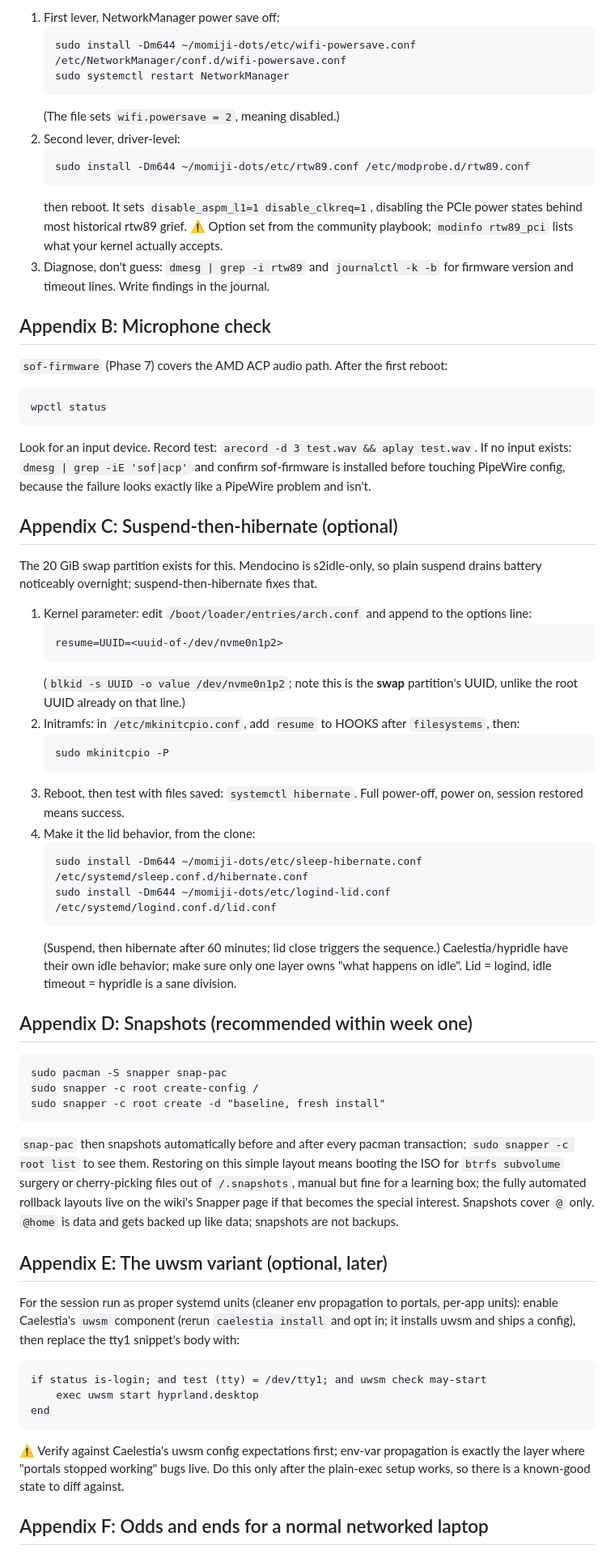
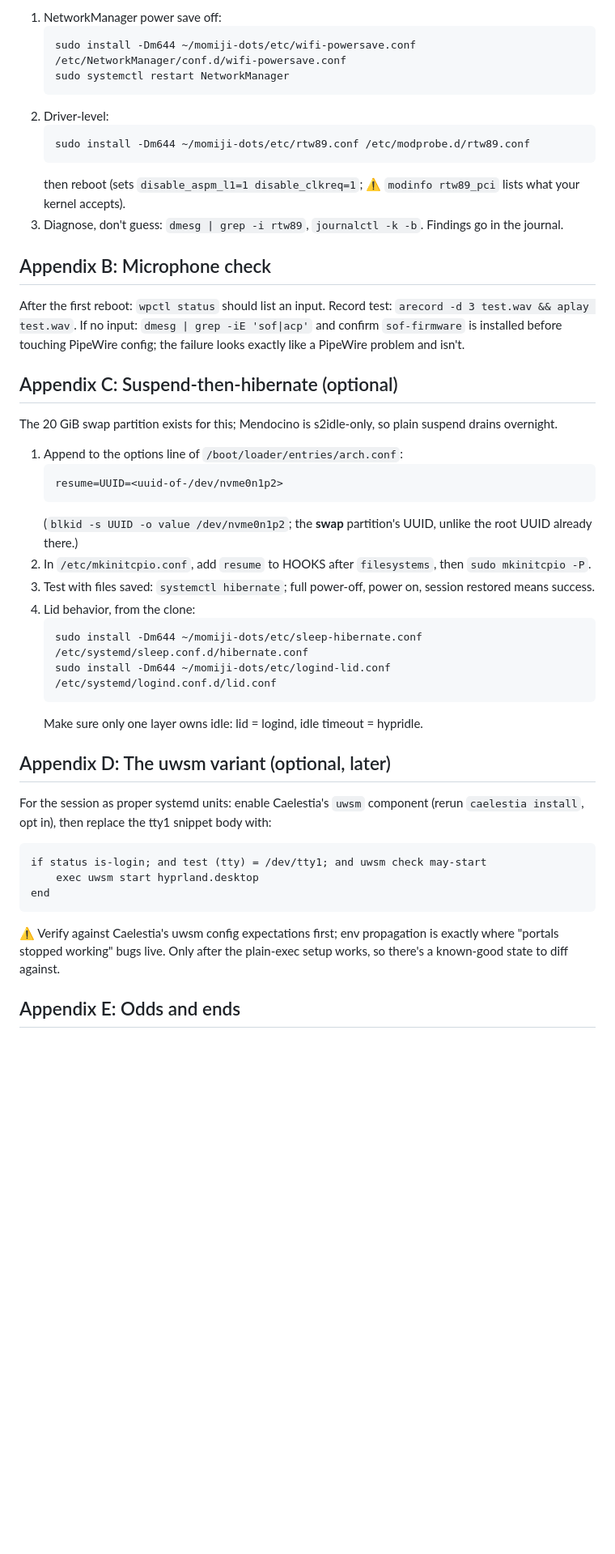
Before and after one commit to NoahWLono/momiji-dots, a Markdown page: RUNBOOK.md, the part around one of its changes. Shown at 81% size. Rendered like a GitHub page; blank space fills up the shorter version.

````diff
--- a/RUNBOOK.md
+++ b/RUNBOOK.md
@@ -358,59 +406,41 @@ Symptoms: random disconnects, latency spikes after idle, wifi dead after suspend
 
-1. First lever, NetworkManager power save off:
+1. NetworkManager power save off:
    ```
    sudo install -Dm644 ~/momiji-dots/etc/wifi-powersave.conf /etc/NetworkManager/conf.d/wifi-powersave.conf
    sudo systemctl restart NetworkManager
    ```
-   (The file sets `wifi.powersave = 2`, meaning disabled.)
-2. Second lever, driver-level:
+2. Driver-level:
    ```
    sudo install -Dm644 ~/momiji-dots/etc/rtw89.conf /etc/modprobe.d/rtw89.conf
    ```
-   then reboot. It sets `disable_aspm_l1=1 disable_clkreq=1`, disabling the PCIe power states behind most historical rtw89 grief. ⚠ Option set from the community playbook; `modinfo rtw89_pci` lists what your kernel actually accepts.
-3. Diagnose, don't guess: `dmesg | grep -i rtw89` and `journalctl -k -b` for firmware version and timeout lines. Write findings in the journal.
+   then reboot (sets `disable_aspm_l1=1 disable_clkreq=1`; ⚠ `modinfo rtw89_pci` lists what your kernel accepts).
+3. Diagnose, don't guess: `dmesg | grep -i rtw89`, `journalctl -k -b`. Findings go in the journal.
 
 ## Appendix B: Microphone check
 
-`sof-firmware` (Phase 7) covers the AMD ACP audio path. After the first reboot:
-```
-wpctl status
-```
-Look for an input device. Record test: `arecord -d 3 test.wav && aplay test.wav`. If no input exists: `dmesg | grep -iE 'sof|acp'` and confirm sof-firmware is installed before touching PipeWire config, because the failure looks exactly like a PipeWire problem and isn't.
+After the first reboot: `wpctl status` should list an input. Record test: `arecord -d 3 test.wav && aplay test.wav`. If no input: `dmesg | grep -iE 'sof|acp'` and confirm `sof-firmware` is installed before touching PipeWire config; the failure looks exactly like a PipeWire problem and isn't.
 
 ## Appendix C: Suspend-then-hibernate (optional)
 
-The 20 GiB swap partition exists for this. Mendocino is s2idle-only, so plain suspend drains battery noticeably overnight; suspend-then-hibernate fixes that.
+The 20 GiB swap partition exists for this; Mendocino is s2idle-only, so plain suspend drains overnight.
 
-1. Kernel parameter: edit `/boot/loader/entries/arch.conf` and append to the options line:
+1. Append to the options line of `/boot/loader/entries/arch.conf`:
    ```
    resume=UUID=<uuid-of-/dev/nvme0n1p2>
    ```
-   (`blkid -s UUID -o value /dev/nvme0n1p2`; note this is the **swap** partition's UUID, unlike the root UUID already on that line.)
-2. Initramfs: in `/etc/mkinitcpio.conf`, add `resume` to HOOKS after `filesystems`, then:
-   ```
-   sudo mkinitcpio -P
-   ```
-3. Reboot, then test with files saved: `systemctl hibernate`. Full power-off, power on, session restored means success.
-4. Make it the lid behavior, from the clone:
+   (`blkid -s UUID -o value /dev/nvme0n1p2`; the **swap** partition's UUID, unlike the root UUID already there.)
+2. In `/etc/mkinitcpio.conf`, add `resume` to HOOKS after `filesystems`, then `sudo mkinitcpio -P`.
+3. Test with files saved: `systemctl hibernate`; full power-off, power on, session restored means success.
+4. Lid behavior, from the clone:
    ```
    sudo install -Dm644 ~/momiji-dots/etc/sleep-hibernate.conf /etc/systemd/sleep.conf.d/hibernate.conf
    sudo install -Dm644 ~/momiji-dots/etc/logind-lid.conf /etc/systemd/logind.conf.d/lid.conf
    ```
-   (Suspend, then hibernate after 60 minutes; lid close triggers the sequence.) Caelestia/hypridle have their own idle behavior; make sure only one layer owns "what happens on idle". Lid = logind, idle timeout = hypridle is a sane division.
+   Make sure only one layer owns idle: lid = logind, idle timeout = hypridle.
 
-## Appendix D: Snapshots (recommended within week one)
+## Appendix D: The uwsm variant (optional, later)
 
-```
-sudo pacman -S snapper snap-pac
-sudo snapper -c root create-config /
-sudo snapper -c root create -d "baseline, fresh install"
-```
-
-`snap-pac` then snapshots automatically before and after every pacman transaction; `sudo snapper -c root list` to see them. Restoring on this simple layout means booting the ISO for `btrfs subvolume` surgery or cherry-picking files out of `/.snapshots`, manual but fine for a learning box; the fully automated rollback layouts live on the wiki's Snapper page if that becomes the special interest. Snapshots cover `@` only. `@home` is data and gets backed up like data; snapshots are not backups.
-
-## Appendix E: The uwsm variant (optional, later)
-
-For the session run as proper systemd units (cleaner env propagation to portals, per-app units): enable Caelestia's `uwsm` component (rerun `caelestia install` and opt in; it installs uwsm and ships a config), then replace the tty1 snippet's body with:
+For the session as proper systemd units: enable Caelestia's `uwsm` component (rerun `caelestia install`, opt in), then replace the tty1 snippet body with:
 
 ```fish
 if status is-login; and test (tty) = /dev/tty1; and uwsm check may-start
@@ -418,7 +448,7 @@ if status is-login; and test (tty) = /dev/tty1; and uwsm check may-start
 end
 ```
 
-⚠ Verify against Caelestia's uwsm config expectations first; env-var propagation is exactly the layer where "portals stopped working" bugs live. Do this only after the plain-exec setup works, so there is a known-good state to diff against.
+⚠ Verify against Caelestia's uwsm config expectations first; env propagation is exactly where "portals stopped working" bugs live. Only after the plain-exec setup works, so there's a known-good state to diff against.
 
-## Appendix F: Odds and ends for a normal networked laptop
+## Appendix E: Odds and ends
 
````
Also changed, not shown: other parts of RUNBOOK.md (+156 -108 lines).
